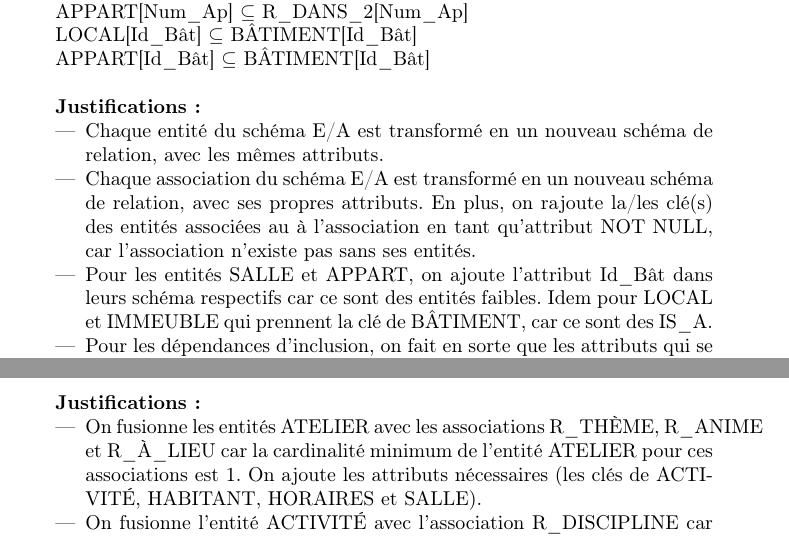
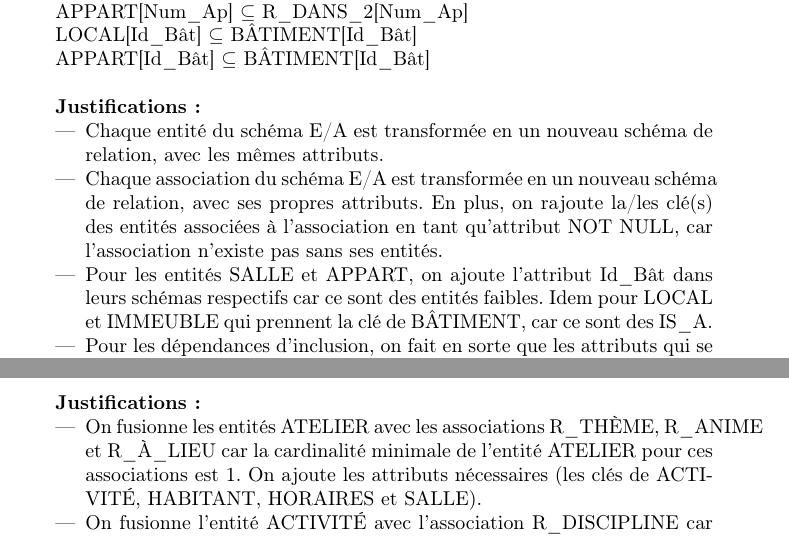
Before and after one commit to jeromecst/projetBDD, a LaTeX document (projet.tex): two parts of pages 3 and 5 of 8, joined at a grey line, cut so that both start at the same text. Compiled offline with pdfLaTeX.

Commit message:
erreurs d'écriture

```diff
--- a/projet.tex
+++ b/projet.tex
@@ -159,9 +159,9 @@
 
 	\textbf{Justifications: }
 	\begin{itemize}
-		\item Chaque entité du schéma E/A est transformé en un nouveau schéma de relation, avec les mêmes attributs.
-		\item Chaque association du schéma E/A est transformé en un nouveau schéma de relation, avec ses propres attributs. En plus, on rajoute la/les clé(s) des entités associées au à l'association en tant qu'attribut NOT NULL, car l'association n'existe pas sans ses entités.
-		\item Pour les entités SALLE et APPART, on ajoute l'attribut Id\_Bât dans leurs schéma respectifs car ce sont des entités faibles. Idem pour LOCAL et IMMEUBLE qui prennent la clé de BÂTIMENT, car ce sont des IS\_A.
+		\item Chaque entité du schéma E/A est transformée en un nouveau schéma de relation, avec les mêmes attributs.
+		\item Chaque association du schéma E/A est transformée en un nouveau schéma de relation, avec ses propres attributs. En plus, on rajoute la/les clé(s) des entités associées à l'association en tant qu'attribut NOT NULL, car l'association n'existe pas sans ses entités.
+		\item Pour les entités SALLE et APPART, on ajoute l'attribut Id\_Bât dans leurs schémas respectifs car ce sont des entités faibles. Idem pour LOCAL et IMMEUBLE qui prennent la clé de BÂTIMENT, car ce sont des IS\_A.
 		\item Pour les dépendances d'inclusion, on fait en sorte que les attributs qui se trouvent dans une entité fille soient inclus dans la clé de l'entité mère.
 	\end{itemize}
 
@@ -237,8 +237,8 @@
 
 	\textbf{Justifications: }
 	\begin{itemize}
-		\item On fusionne les entités ATELIER avec les associations R\_THÈME, R\_ANIME et R\_À\_LIEU car la cardinalité minimum de l'entité ATELIER pour ces associations est 1. On ajoute les attributs nécessaires (les clés de ACTIVITÉ, HABITANT, HORAIRES et SALLE).
-		\item On fusionne l'entité ACTIVITÉ avec l'association R\_DISCIPLINE car la cardinalité minimum de l'entité ATELIER pour cette association est 1. On ajoute les attributs nécessaires (les clés de DISC.\_ ART.).
-		\item On fusionne l'entité HABITANT avec l'association R\_HABITE car la cardinalité minimum de l'entité HABITANT pour cette association est 1. On ajoute les attributs nécessaires (les clés de APPART).
+		\item On fusionne les entités ATELIER avec les associations R\_THÈME, R\_ANIME et R\_À\_LIEU car la cardinalité minimale de l'entité ATELIER pour ces associations est 1. On ajoute les attributs nécessaires (les clés de ACTIVITÉ, HABITANT, HORAIRES et SALLE).
+		\item On fusionne l'entité ACTIVITÉ avec l'association R\_DISCIPLINE car la cardinalité minimale de l'entité ATELIER pour cette association est 1. On ajoute les attributs nécessaires (les clés de DISC.\_ ART.).
+		\item On fusionne l'entité HABITANT avec l'association R\_HABITE car la cardinalité minimale de l'entité HABITANT pour cette association est 1. On ajoute les attributs nécessaires (les clés de APPART).
 		\item On fusionne les IS\_A, c'est-à-dire LOCAL et BÂTIMENT deviennent LOCAL avec les attributs de BÂTIMENT et de LOCAL\@. IMMEUBLE et BÂTIMENT avec les attributs de BÂTIMENT et de immeuble.
 
```
Also changed, not shown: projet.tex (4 more changed lines).
